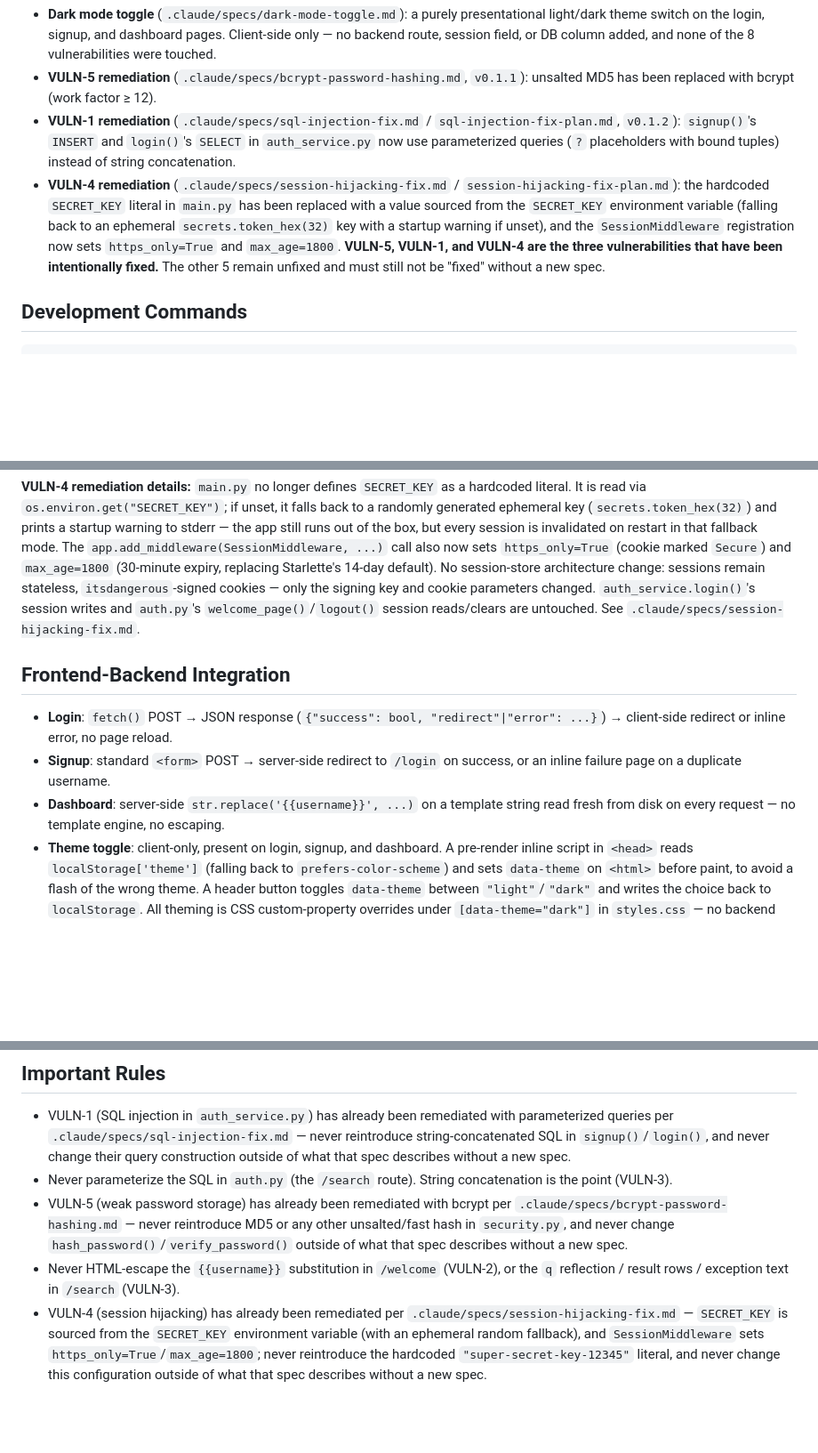
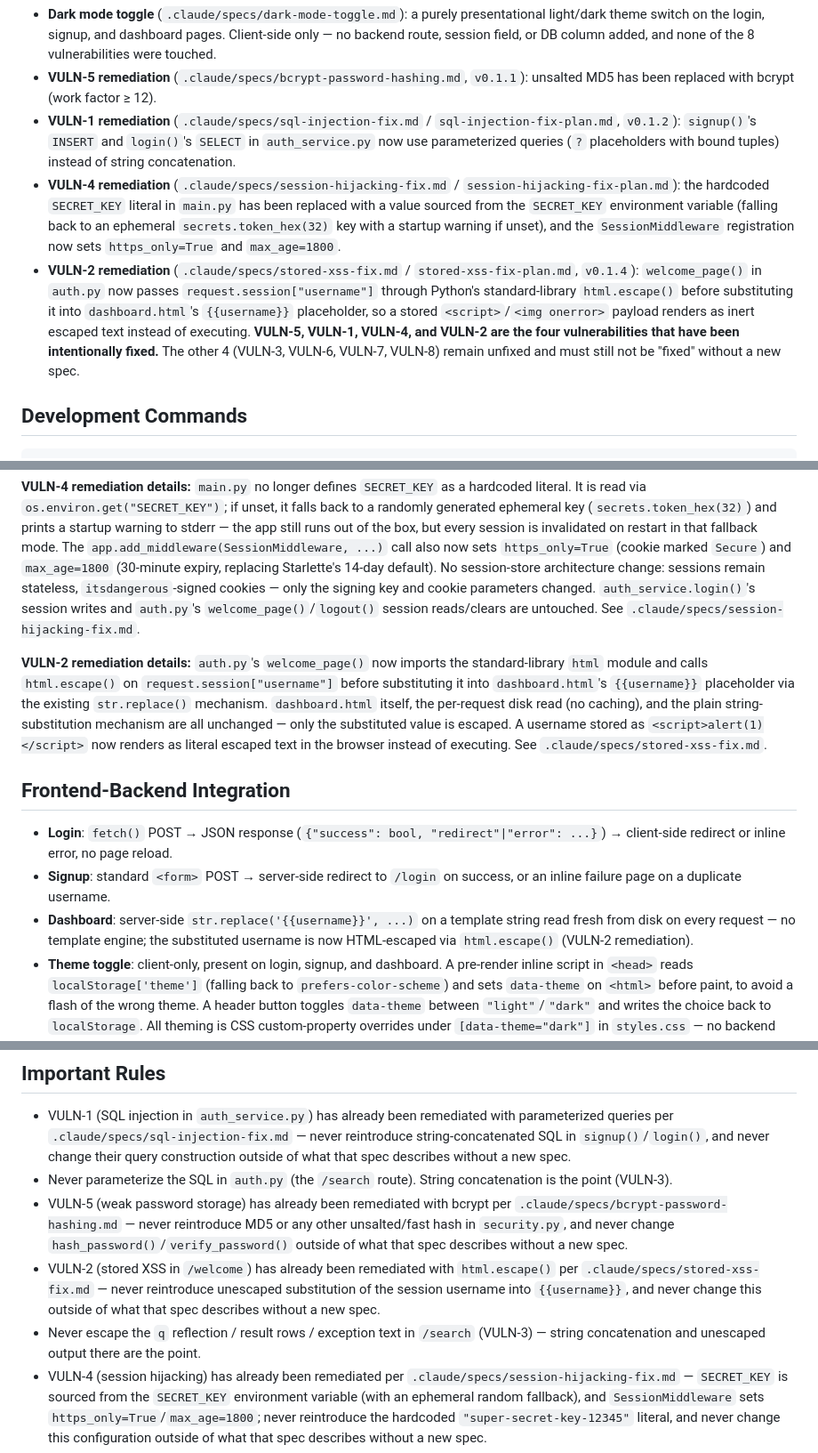
Before and after one commit to UsmanTariq-542/vuln-web-app, a Markdown page: CLAUDE.md, 3 parts joined by grey strips. Shown at 89% size. Drawn GitHub-style; blank space fills up the shorter version.

```diff
--- a/CLAUDE.md
+++ b/CLAUDE.md
@@ -10,7 +10,8 @@ Students are meant to: read the source, exploit each flaw, trace it to its root
 - **Dark mode toggle** (`.claude/specs/dark-mode-toggle.md`): a purely presentational light/dark theme switch on the login, signup, and dashboard pages. Client-side only — no backend route, session field, or DB column added, and none of the 8 vulnerabilities were touched.
 - **VULN-5 remediation** (`.claude/specs/bcrypt-password-hashing.md`, `v0.1.1`): unsalted MD5 has been replaced with bcrypt (work factor ≥ 12).
 - **VULN-1 remediation** (`.claude/specs/sql-injection-fix.md` / `sql-injection-fix-plan.md`, `v0.1.2`): `signup()`'s `INSERT` and `login()`'s `SELECT` in `auth_service.py` now use parameterized queries (`?` placeholders with bound tuples) instead of string concatenation.
-- **VULN-4 remediation** (`.claude/specs/session-hijacking-fix.md` / `session-hijacking-fix-plan.md`): the hardcoded `SECRET_KEY` literal in `main.py` has been replaced with a value sourced from the `SECRET_KEY` environment variable (falling back to an ephemeral `secrets.token_hex(32)` key with a startup warning if unset), and the `SessionMiddleware` registration now sets `https_only=True` and `max_age=1800`. **VULN-5, VULN-1, and VULN-4 are the three vulnerabilities that have been intentionally fixed.** The other 5 remain unfixed and must still not be "fixed" without a new spec.
+- **VULN-4 remediation** (`.claude/specs/session-hijacking-fix.md` / `session-hijacking-fix-plan.md`): the hardcoded `SECRET_KEY` literal in `main.py` has been replaced with a value sourced from the `SECRET_KEY` environment variable (falling back to an ephemeral `secrets.token_hex(32)` key with a startup warning if unset), and the `SessionMiddleware` registration now sets `https_only=True` and `max_age=1800`.
+- **VULN-2 remediation** (`.claude/specs/stored-xss-fix.md` / `stored-xss-fix-plan.md`, `v0.1.4`): `welcome_page()` in `auth.py` now passes `request.session["username"]` through Python's standard-library `html.escape()` before substituting it into `dashboard.html`'s `{{username}}` placeholder, so a stored `<script>`/`<img onerror>` payload renders as inert escaped text instead of executing. **VULN-5, VULN-1, VULN-4, and VULN-2 are the four vulnerabilities that have been intentionally fixed.** The other 4 (VULN-3, VULN-6, VULN-7, VULN-8) remain unfixed and must still not be "fixed" without a new spec.
 
 ## Development Commands
 
@@ -61,11 +62,13 @@ frontend/
 
 **VULN-4 remediation details:** `main.py` no longer defines `SECRET_KEY` as a hardcoded literal. It is read via `os.environ.get("SECRET_KEY")`; if unset, it falls back to a randomly generated ephemeral key (`secrets.token_hex(32)`) and prints a startup warning to stderr — the app still runs out of the box, but every session is invalidated on restart in that fallback mode. The `app.add_middleware(SessionMiddleware, ...)` call also now sets `https_only=True` (cookie marked `Secure`) and `max_age=1800` (30-minute expiry, replacing Starlette's 14-day default). No session-store architecture change: sessions remain stateless, `itsdangerous`-signed cookies — only the signing key and cookie parameters changed. `auth_service.login()`'s session writes and `auth.py`'s `welcome_page()`/`logout()` session reads/clears are untouched. See `.claude/specs/session-hijacking-fix.md`.
 
+**VULN-2 remediation details:** `auth.py`'s `welcome_page()` now imports the standard-library `html` module and calls `html.escape()` on `request.session["username"]` before substituting it into `dashboard.html`'s `{{username}}` placeholder via the existing `str.replace()` mechanism. `dashboard.html` itself, the per-request disk read (no caching), and the plain string-substitution mechanism are all unchanged — only the substituted value is escaped. A username stored as `<script>alert(1)</script>` now renders as literal escaped text in the browser instead of executing. See `.claude/specs/stored-xss-fix.md`.
+
 ## Frontend-Backend Integration
 
 - **Login**: `fetch()` POST → JSON response (`{"success": bool, "redirect"|"error": ...}`) → client-side redirect or inline error, no page reload.
 - **Signup**: standard `<form>` POST → server-side redirect to `/login` on success, or an inline failure page on a duplicate username.
-- **Dashboard**: server-side `str.replace('{{username}}', ...)` on a template string read fresh from disk on every request — no template engine, no escaping.
+- **Dashboard**: server-side `str.replace('{{username}}', ...)` on a template string read fresh from disk on every request — no template engine; the substituted username is now HTML-escaped via `html.escape()` (VULN-2 remediation).
 - **Theme toggle**: client-only, present on login, signup, and dashboard. A pre-render inline script in `<head>` reads `localStorage['theme']` (falling back to `prefers-color-scheme`) and sets `data-theme` on `<html>` before paint, to avoid a flash of the wrong theme. A header button toggles `data-theme` between `"light"`/`"dark"` and writes the choice back to `localStorage`. All theming is CSS custom-property overrides under `[data-theme="dark"]` in `styles.css` — no backend route, session field, or DB column is involved.
 
 ## Important Rules
@@ -73,7 +76,8 @@ frontend/
 - VULN-1 (SQL injection in `auth_service.py`) has already been remediated with parameterized queries per `.claude/specs/sql-injection-fix.md` — never reintroduce string-concatenated SQL in `signup()`/`login()`, and never change their query construction outside of what that spec describes without a new spec.
 - Never parameterize the SQL in `auth.py` (the `/search` route). String concatenation is the point (VULN-3).
 - VULN-5 (weak password storage) has already been remediated with bcrypt per `.claude/specs/bcrypt-password-hashing.md` — never reintroduce MD5 or any other unsalted/fast hash in `security.py`, and never change `hash_password()`/`verify_password()` outside of what that spec describes without a new spec.
-- Never HTML-escape the `{{username}}` substitution in `/welcome` (VULN-2), or the `q` reflection / result rows / exception text in `/search` (VULN-3).
+- VULN-2 (stored XSS in `/welcome`) has already been remediated with `html.escape()` per `.claude/specs/stored-xss-fix.md` — never reintroduce unescaped substitution of the session username into `{{username}}`, and never change this outside of what that spec describes without a new spec.
+- Never escape the `q` reflection / result rows / exception text in `/search` (VULN-3) — string concatenation and unescaped output there are the point.
 - VULN-4 (session hijacking) has already been remediated per `.claude/specs/session-hijacking-fix.md` — `SECRET_KEY` is sourced from the `SECRET_KEY` environment variable (with an ephemeral random fallback), and `SessionMiddleware` sets `https_only=True`/`max_age=1800`; never reintroduce the hardcoded `"super-secret-key-12345"` literal, and never change this configuration outside of what that spec describes without a new spec.
 - Never add authentication to `/download/db` (VULN-6).
 - Never add rate-limiting middleware (VULN-7) or CSRF tokens/middleware (VULN-8).
```
Also changed, not shown: other parts of CLAUDE.md (+3 -2 lines), README.md (+5 -3 lines).
